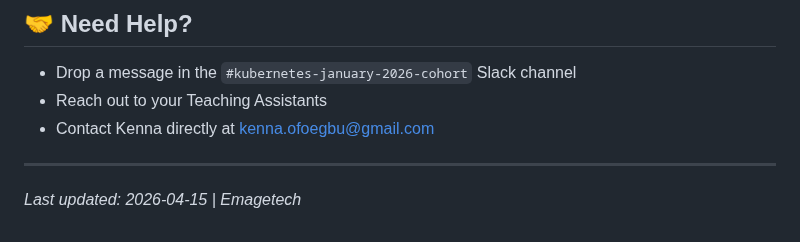
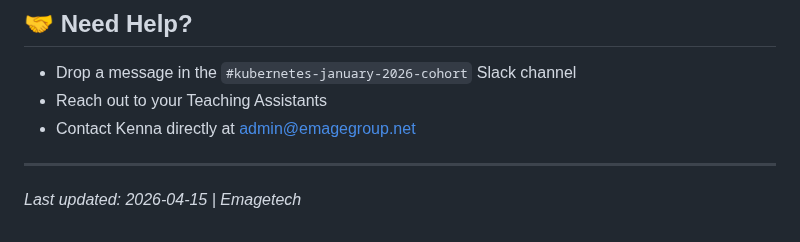
Before and after one commit to fidelisobi/emagetech-k8s-cohort, a Markdown page: README.md, the part around the change. Drawn GitHub-style.

Commit message:
Update contact email to admin@emagegroup.net

```diff
--- a/README.md
+++ b/README.md
@@ -147,7 +147,7 @@ Fast-tracking?
 
 - Drop a message in the `#kubernetes-january-2026-cohort` Slack channel
 - Reach out to your Teaching Assistants
-- Contact Kenna directly at kenna.ofoegbu@gmail.com
+- Contact Kenna directly at admin@emagegroup.net
 
 ---
 
```
